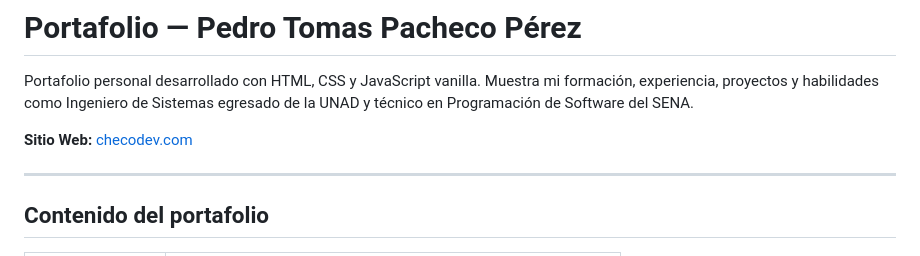
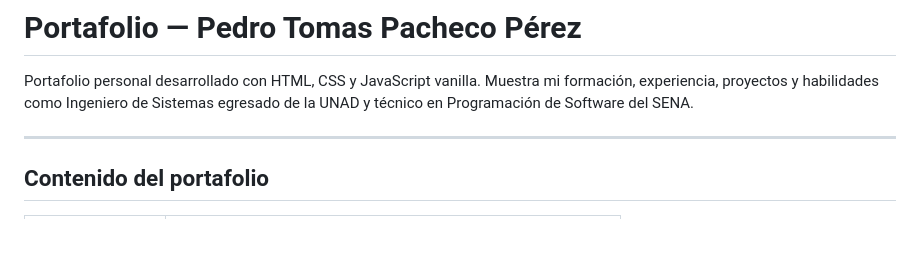
Before and after one commit to DevCheco/portafolio_pt, a Markdown page: README.md, the part around the change. Rendered like a GitHub page; blank space fills up the shorter version.

```diff
--- a/README.md
+++ b/README.md
@@ -2,7 +2,7 @@
 
 Portafolio personal desarrollado con HTML, CSS y JavaScript vanilla. Muestra mi formación, experiencia, proyectos y habilidades como Ingeniero de Sistemas egresado de la UNAD y técnico en Programación de Software del SENA.
 
-**Sitio Web:** [checodev.com](portafolio-pt.vercel.app)
+
 
 ---
 
```
